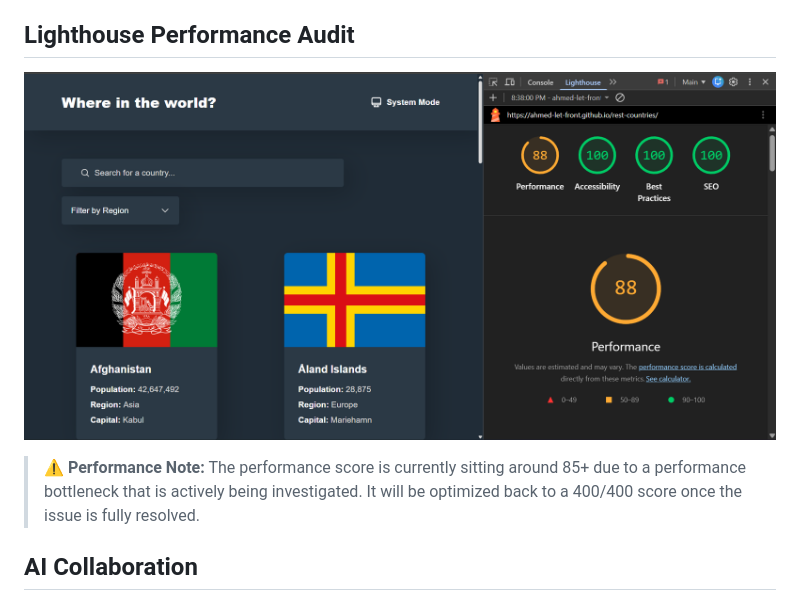
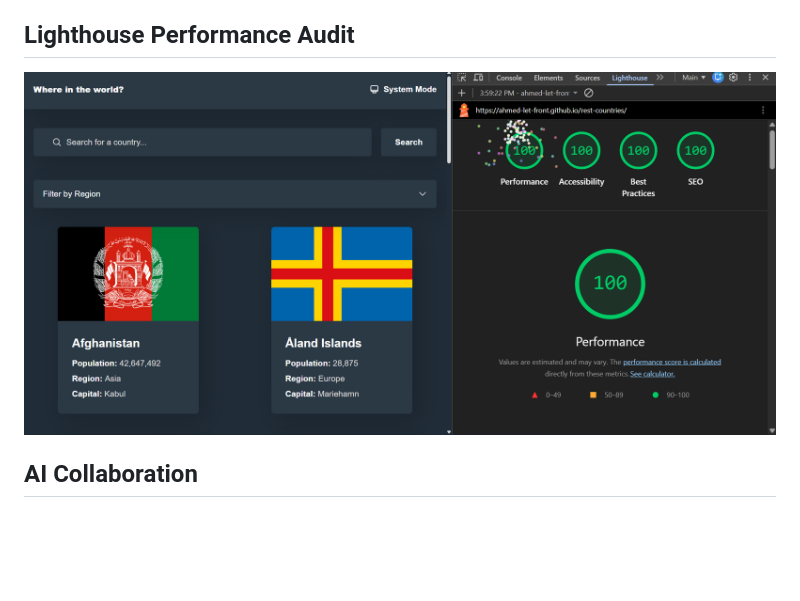
Before and after one commit to Ahmed-let-front/rest-countries, a Markdown page: README.md, the part around the change. Rendered like a GitHub page; pictures changed too: public/lighthouse.png; blank space fills up the shorter version.

Commit message:
docs(readme): update lighthouse screenshot and confirm 400/400 audit score achievement  - Replace Lighthouse performance report image with the latest benchmark results. - Remove temporary performance warning statements regarding ongoing optimizations. - Document and celebrate achieving the perfect 400/400 Lighthouse score across performance, accessibility, best practices, and SEO.

```diff
--- a/README.md
+++ b/README.md
@@ -17,7 +17,7 @@ Welcome to the **REST Countries App**, a modern, highly responsive, and feature-
 
 ![Lighthouse 400/400 Score](public/lighthouse.png)
 
-> **⚠️ Performance Note:** The performance score is currently sitting around 85+ due to a performance bottleneck that is actively being investigated. It will be optimized back to a 400/400 score once the issue is fully resolved.
+
 
 ## AI Collaboration
 
```
